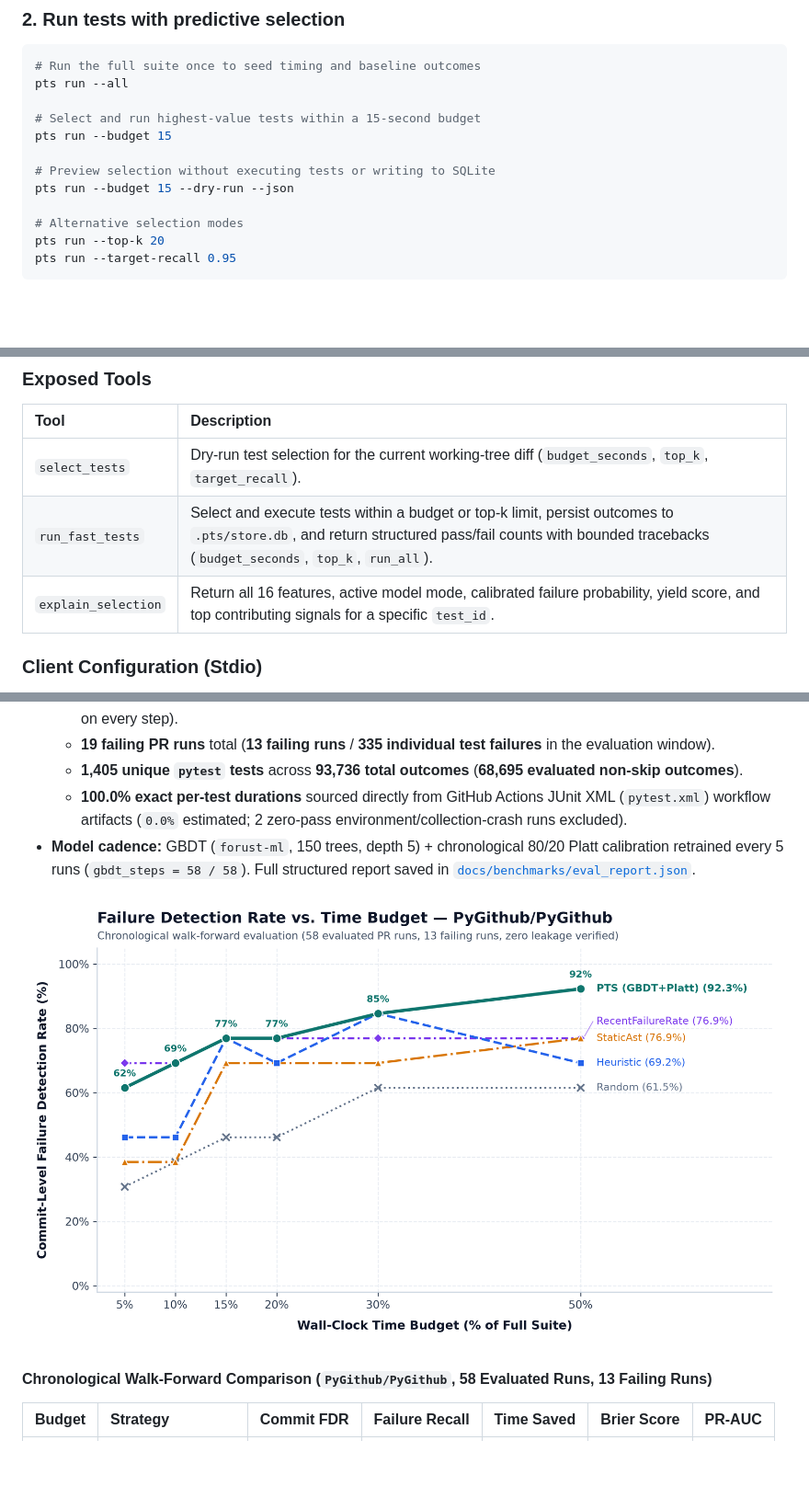
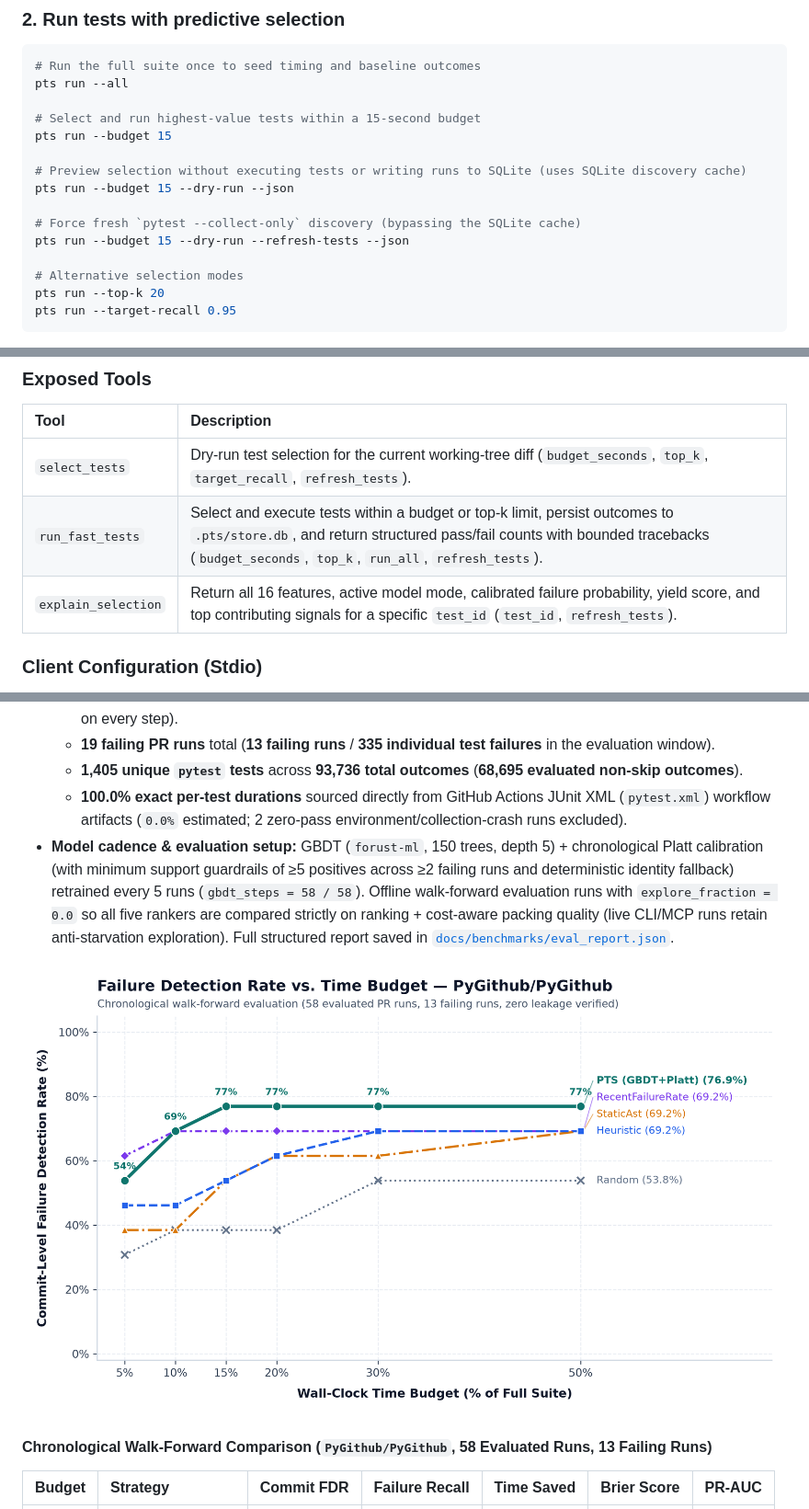
Before and after one commit to AL3XPI/failcast, a Markdown page: README.md, 3 parts joined by grey strips. Shown at 92% size. GitHub-like rendering; pictures changed too: docs/benchmarks/pareto_fdr_vs_budget.png; blank space fills up the shorter version.

```diff
--- a/README.md
+++ b/README.md
@@ -100,8 +100,11 @@ pts run --all
 # Select and run highest-value tests within a 15-second budget
 pts run --budget 15
 
-# Preview selection without executing tests or writing to SQLite
+# Preview selection without executing tests or writing runs to SQLite (uses SQLite discovery cache)
 pts run --budget 15 --dry-run --json
+
+# Force fresh `pytest --collect-only` discovery (bypassing the SQLite cache)
+pts run --budget 15 --dry-run --refresh-tests --json
 
 # Alternative selection modes
 pts run --top-k 20
@@ -184,9 +187,9 @@ max_traceback_chars = 1500
 
 | Tool | Description |
 | :--- | :--- |
-| `select_tests` | Dry-run test selection for the current working-tree diff (`budget_seconds`, `top_k`, `target_recall`). |
-| `run_fast_tests` | Select and execute tests within a budget or top-k limit, persist outcomes to `.pts/store.db`, and return structured pass/fail counts with bounded tracebacks (`budget_seconds`, `top_k`, `run_all`). |
-| `explain_selection` | Return all 16 features, active model mode, calibrated failure probability, yield score, and top contributing signals for a specific `test_id`. |
+| `select_tests` | Dry-run test selection for the current working-tree diff (`budget_seconds`, `top_k`, `target_recall`, `refresh_tests`). |
+| `run_fast_tests` | Select and execute tests within a budget or top-k limit, persist outcomes to `.pts/store.db`, and return structured pass/fail counts with bounded tracebacks (`budget_seconds`, `top_k`, `run_all`, `refresh_tests`). |
+| `explain_selection` | Return all 16 features, active model mode, calibrated failure probability, yield score, and top contributing signals for a specific `test_id` (`test_id`, `refresh_tests`). |
 
 ### Client Configuration (Stdio)
 
@@ -215,7 +218,7 @@ Add PTS to your MCP client configuration (Claude Desktop, Cursor, Claude Code, A
   - **19 failing PR runs** total (**13 failing runs** / **335 individual test failures** in the evaluation window).
   - **1,405 unique `pytest` tests** across **93,736 total outcomes** (**68,695 evaluated non-skip outcomes**).
   - **100.0% exact per-test durations** sourced directly from GitHub Actions JUnit XML (`pytest.xml`) workflow artifacts (`0.0%` estimated; 2 zero-pass environment/collection-crash runs excluded).
-- **Model cadence:** GBDT (`forust-ml`, 150 trees, depth 5) + chronological 80/20 Platt calibration retrained every 5 runs (`gbdt_steps = 58 / 58`). Full structured report saved in [`docs/benchmarks/eval_report.json`](docs/benchmarks/eval_report.json).
+- **Model cadence & evaluation setup:** GBDT (`forust-ml`, 150 trees, depth 5) + chronological Platt calibration (with minimum support guardrails of ≥5 positives across ≥2 failing runs and deterministic identity fallback) retrained every 5 runs (`gbdt_steps = 58 / 58`). Offline walk-forward evaluation runs with `explore_fraction = 0.0` so all five rankers are compared strictly on ranking + cost-aware packing quality (live CLI/MCP runs retain anti-starvation exploration). Full structured report saved in [`docs/benchmarks/eval_report.json`](docs/benchmarks/eval_report.json).
 
 ![Failure Detection Rate vs. Time Budget — PyGithub/PyGithub](docs/benchmarks/pareto_fdr_vs_budget.png)
 
```
Also changed, not shown: other parts of README.md (+46 -38 lines), docs/benchmarks/calibration_reliability.png, 16 other files.
